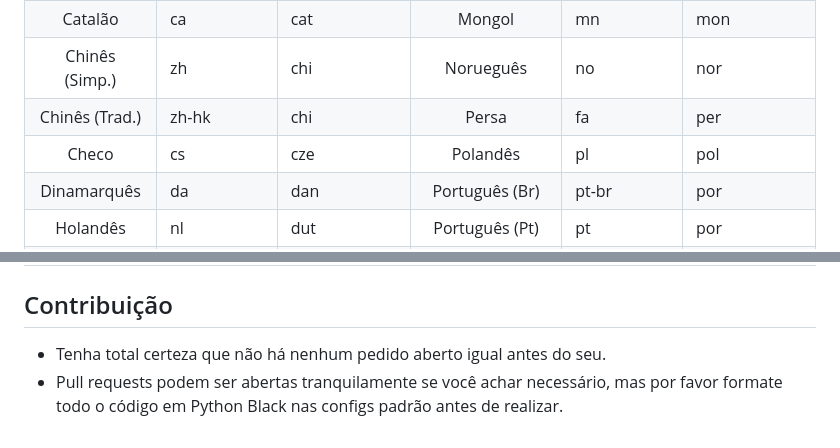
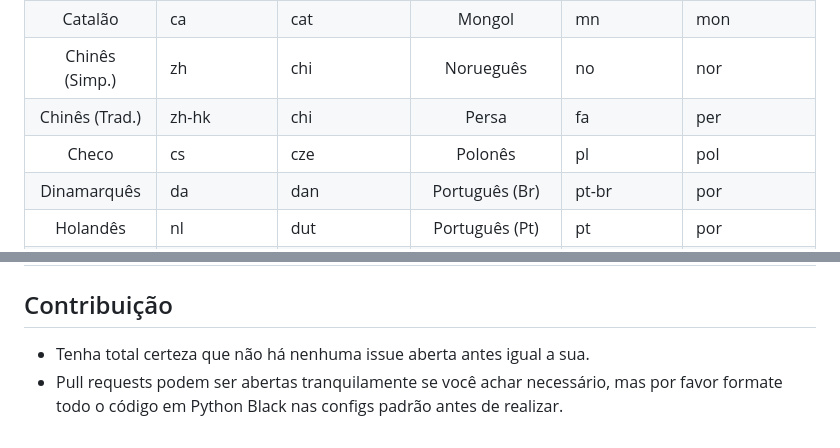
Before and after one commit to ArdaxHz/mupl, a Markdown page: readme_pt-br.md, 2 parts joined by grey strips. GitHub-like rendering.

Commit message:
Update readme_pt-br.md
Just some tl corrections

```diff
--- a/readme_pt-br.md
+++ b/readme_pt-br.md
@@ -47,7 +47,7 @@ Se eu tenho um arquivo nomeado `efb4278c-a761-406b-9d69-19603c5e4c8b [spa] - 000
 | Catalão         | ca            | cat            | Mongol          | mn            | mon            |
 | Chinês (Simp.)  | zh            | chi            | Norueguês       | no            | nor            |
 | Chinês (Trad.)  | zh-hk         | chi            | Persa           | fa            | per            |
-| Checo           | cs            | cze            | Polandês        | pl            | pol            |
+| Checo           | cs            | cze            | Polonês         | pl            | pol            |
 | Dinamarquês     | da            | dan            | Português (Br)  | pt-br         | por            |
 | Holandês        | nl            | dut            | Português (Pt)  | pt            | por            |
 | Inglês          | en            | eng            | Romeno          | ro            | rum            |
@@ -62,5 +62,5 @@ Se eu tenho um arquivo nomeado `efb4278c-a761-406b-9d69-19603c5e4c8b [spa] - 000
 | Indonésio       | id            | ind            | Vietnamita      | vi            | vie            |
 
 ## Contribuição
-- Tenha total certeza que não há nenhum pedido aberto igual antes do seu.
+- Tenha total certeza que não há nenhuma issue aberta antes igual a sua.
 - Pull requests podem ser abertas tranquilamente se você achar necessário, mas por favor formate todo o código em Python Black nas configs padrão antes de realizar.
```
